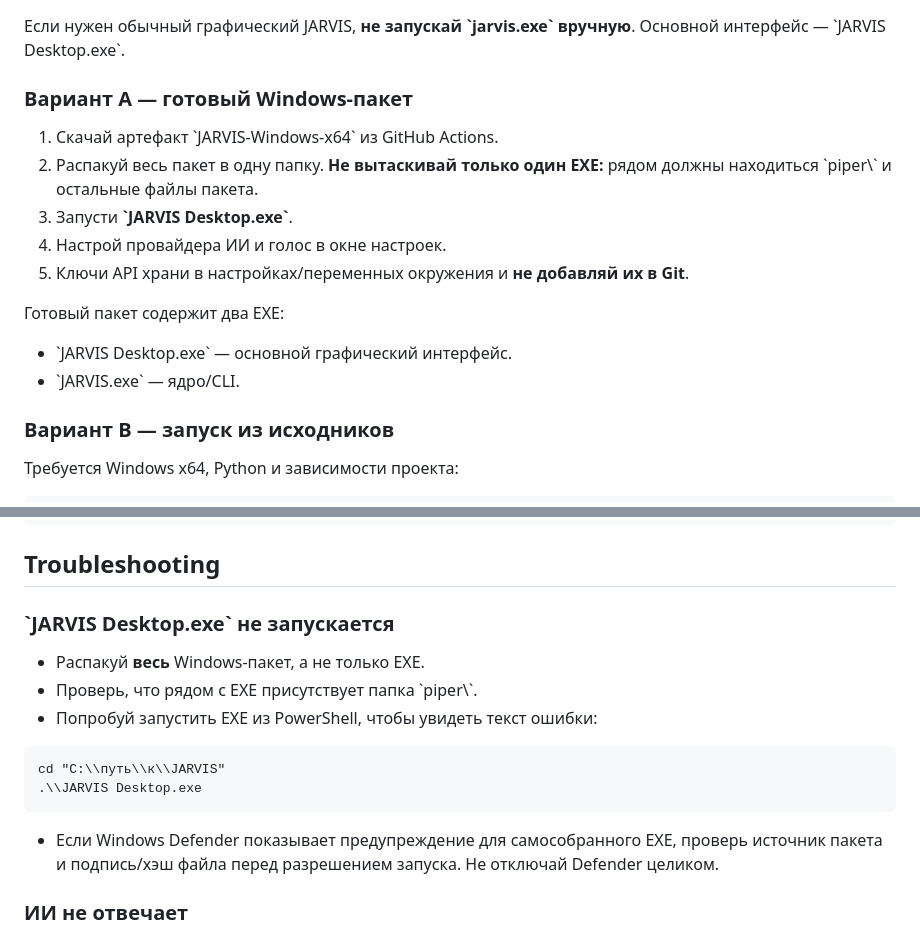
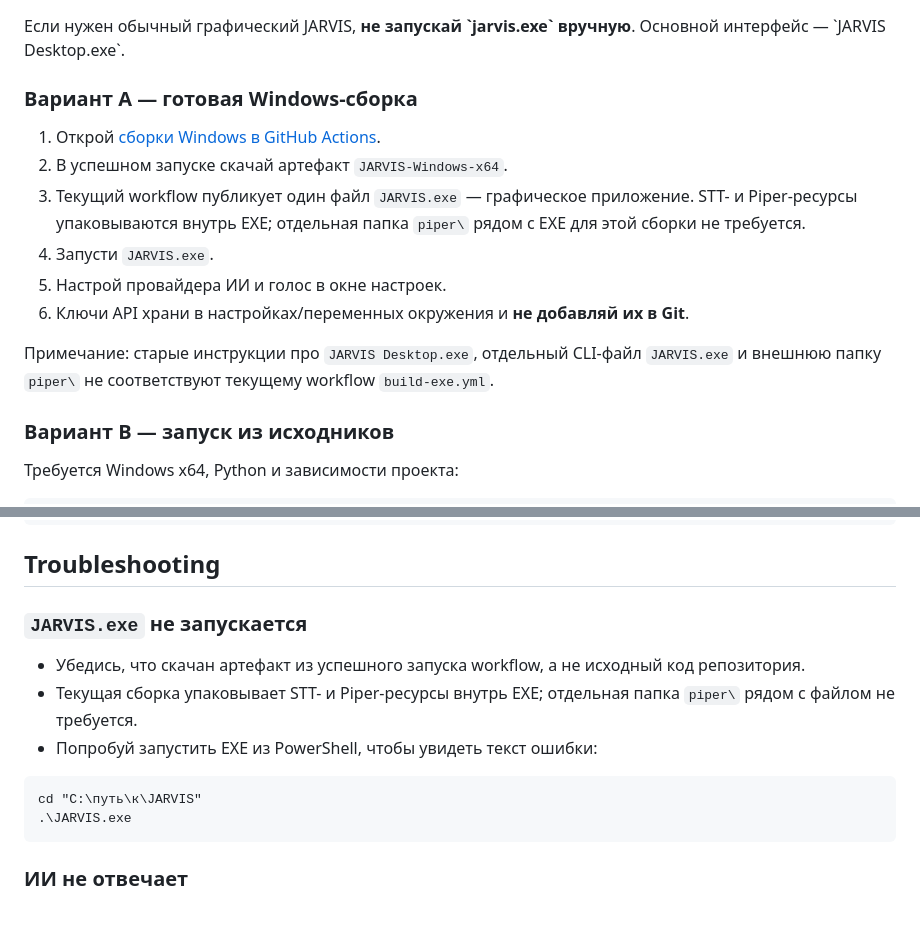
Before and after one commit to dancorsoodessa-afk/jarvis, a Markdown page: README.md, 2 parts joined by grey strips. GitHub-like rendering.

Commit message:
docs: correct Windows package launch instructions

```diff
--- a/README.md
+++ b/README.md
@@ -37,17 +37,16 @@ GitHub Actions also builds the Windows executables on pushes and pull requests t
 
 Если нужен обычный графический JARVIS, **не запускай \`jarvis.exe\` вручную**. Основной интерфейс — \`JARVIS Desktop.exe\`.
 
-### Вариант A — готовый Windows-пакет
+### Вариант A — готовая Windows-сборка
 
-1. Скачай артефакт \`JARVIS-Windows-x64\` из GitHub Actions.
-2. Распакуй весь пакет в одну папку. **Не вытаскивай только один EXE:** рядом должны находиться \`piper\\\` и остальные файлы пакета.
-3. Запусти **\`JARVIS Desktop.exe\`**.
-4. Настрой провайдера ИИ и голос в окне настроек.
-5. Ключи API храни в настройках/переменных окружения и **не добавляй их в Git**.
+1. Открой [сборки Windows в GitHub Actions](https://github.com/dancorsoodessa-afk/jarvis/actions/workflows/build-exe.yml).
+2. В успешном запуске скачай артефакт `JARVIS-Windows-x64`.
+3. Текущий workflow публикует один файл `JARVIS.exe` — графическое приложение. STT- и Piper-ресурсы упаковываются внутрь EXE; отдельная папка `piper\` рядом с EXE для этой сборки не требуется.
+4. Запусти `JARVIS.exe`.
+5. Настрой провайдера ИИ и голос в окне настроек.
+6. Ключи API храни в настройках/переменных окружения и **не добавляй их в Git**.
 
-Готовый пакет содержит два EXE:
-- \`JARVIS Desktop.exe\` — основной графический интерфейс.
-- \`JARVIS.exe\` — ядро/CLI.
+Примечание: старые инструкции про `JARVIS Desktop.exe`, отдельный CLI-файл `JARVIS.exe` и внешнюю папку `piper\` не соответствуют текущему workflow `build-exe.yml`.
 
 ### Вариант B — запуск из исходников
 
@@ -125,18 +124,16 @@ $env:JARVIS_MODEL = "C:\\Models\\model.gguf"
 
 ## Troubleshooting
 
-### \`JARVIS Desktop.exe\` не запускается
+### `JARVIS.exe` не запускается
 
-- Распакуй **весь** Windows-пакет, а не только EXE.
-- Проверь, что рядом с EXE присутствует папка \`piper\\\`.
+- Убедись, что скачан артефакт из успешного запуска workflow, а не исходный код репозитория.
+- Текущая сборка упаковывает STT- и Piper-ресурсы внутрь EXE; отдельная папка `piper\` рядом с файлом не требуется.
 - Попробуй запустить EXE из PowerShell, чтобы увидеть текст ошибки:
 
 ~~~
-cd "C:\\путь\\к\\JARVIS"
-.\\JARVIS Desktop.exe
+cd "C:\путь\к\JARVIS"
+.\JARVIS.exe
 ~~~
-
-- Если Windows Defender показывает предупреждение для самособранного EXE, проверь источник пакета и подпись/хэш файла перед разрешением запуска. Не отключай Defender целиком.
 
 ### ИИ не отвечает
 
```
